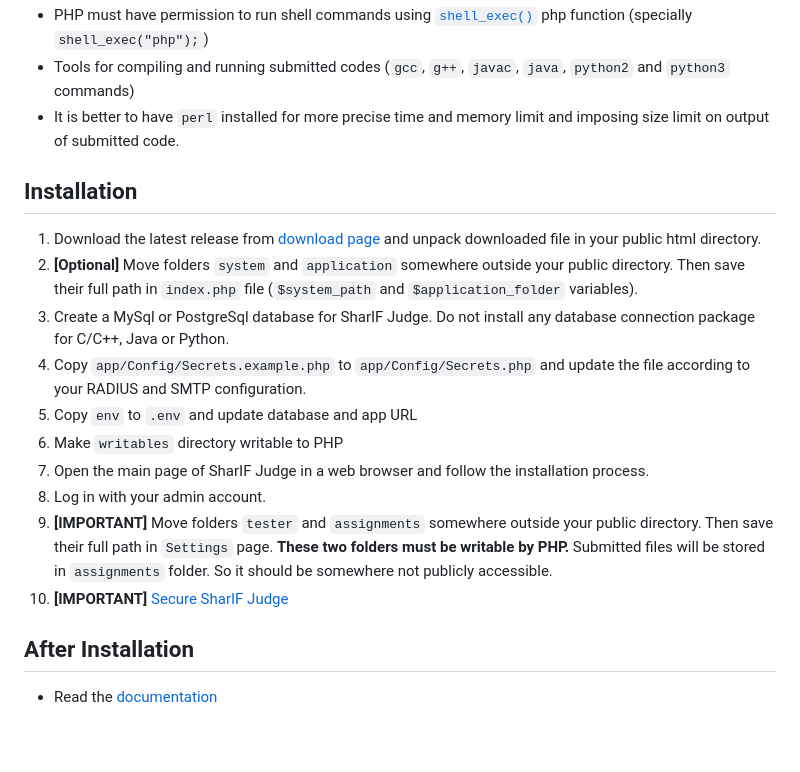
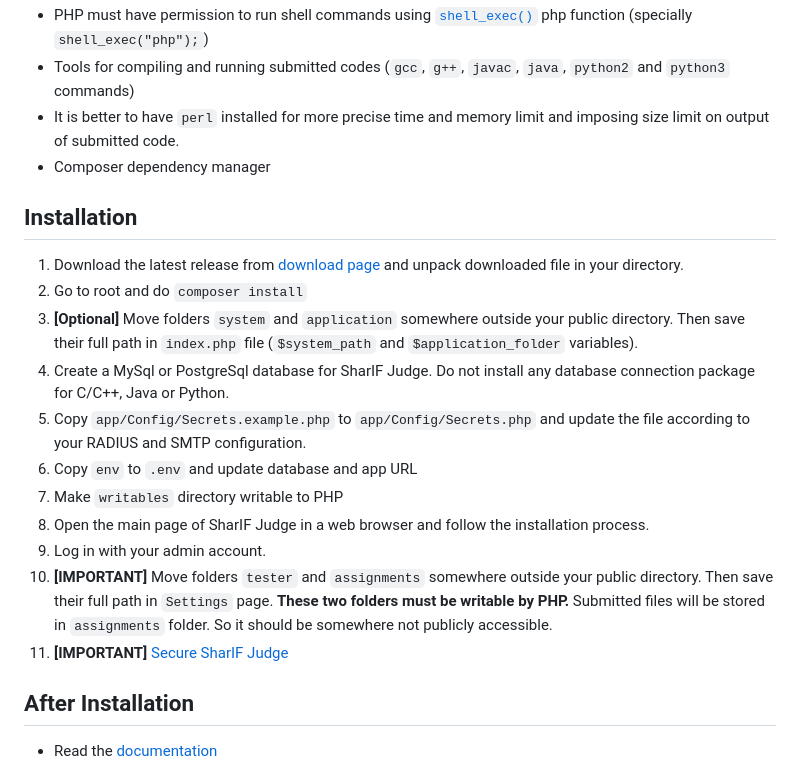
Before and after one commit to filipussetioo/SharIF-JudgeCI4, a Markdown page: README.md, the part around the change. Drawn GitHub-style; blank space fills up the shorter version.

```diff
--- a/README.md
+++ b/README.md
@@ -42,19 +42,21 @@ For running SharIF Judge, a Linux server with following requirements is needed:
   * PHP must have permission to run shell commands using [`shell_exec()`](http://www.php.net/manual/en/function.shell-exec.php) php function (specially `shell_exec("php");`)
   * Tools for compiling and running submitted codes (`gcc`, `g++`, `javac`, `java`, `python2` and `python3` commands)
   * It is better to have `perl` installed for more precise time and memory limit and imposing size limit on output of submitted code.
+  * Composer dependency manager
 
 ## Installation
 
-  1. Download the latest release from [download page](https://github.com/ifunpar/Sharif-Judge/releases) and unpack downloaded file in your public html directory.
-  2. **[Optional]** Move folders `system` and `application` somewhere outside your public directory. Then save their full path in `index.php` file (`$system_path` and `$application_folder` variables).
-  3. Create a MySql or PostgreSql database for SharIF Judge. Do not install any database connection package for C/C++, Java or Python.
-  4. Copy `app/Config/Secrets.example.php` to `app/Config/Secrets.php` and update the file according to your RADIUS and SMTP configuration.
-  5. Copy `env` to `.env` and update database and app URL
-  6. Make `writables` directory writable to PHP
-  7. Open the main page of SharIF Judge in a web browser and follow the installation process.
-  8. Log in with your admin account.
-  9. **[IMPORTANT]** Move folders `tester` and `assignments` somewhere outside your public directory. Then save their full path in `Settings` page. **These two folders must be writable by PHP.** Submitted files will be stored in `assignments` folder. So it should be somewhere not publicly accessible.
-  10. **[IMPORTANT]** [Secure SharIF Judge](https://github.com/ifunpar/Sharif-Judge/blob/docs/v1.4/security.md)
+  1. Download the latest release from [download page](https://github.com/ifunpar/Sharif-Judge/releases) and unpack downloaded file in your directory.
+  2. Go to root and do `composer install`
+  3. **[Optional]** Move folders `system` and `application` somewhere outside your public directory. Then save their full path in `index.php` file (`$system_path` and `$application_folder` variables).
+  4. Create a MySql or PostgreSql database for SharIF Judge. Do not install any database connection package for C/C++, Java or Python.
+  5. Copy `app/Config/Secrets.example.php` to `app/Config/Secrets.php` and update the file according to your RADIUS and SMTP configuration.
+  6. Copy `env` to `.env` and update database and app URL
+  7. Make `writables` directory writable to PHP
+  8. Open the main page of SharIF Judge in a web browser and follow the installation process.
+  9. Log in with your admin account.
+  10. **[IMPORTANT]** Move folders `tester` and `assignments` somewhere outside your public directory. Then save their full path in `Settings` page. **These two folders must be writable by PHP.** Submitted files will be stored in `assignments` folder. So it should be somewhere not publicly accessible.
+  11. **[IMPORTANT]** [Secure SharIF Judge](https://github.com/ifunpar/Sharif-Judge/blob/docs/v1.4/security.md)
 
 ## After Installation
 
```
